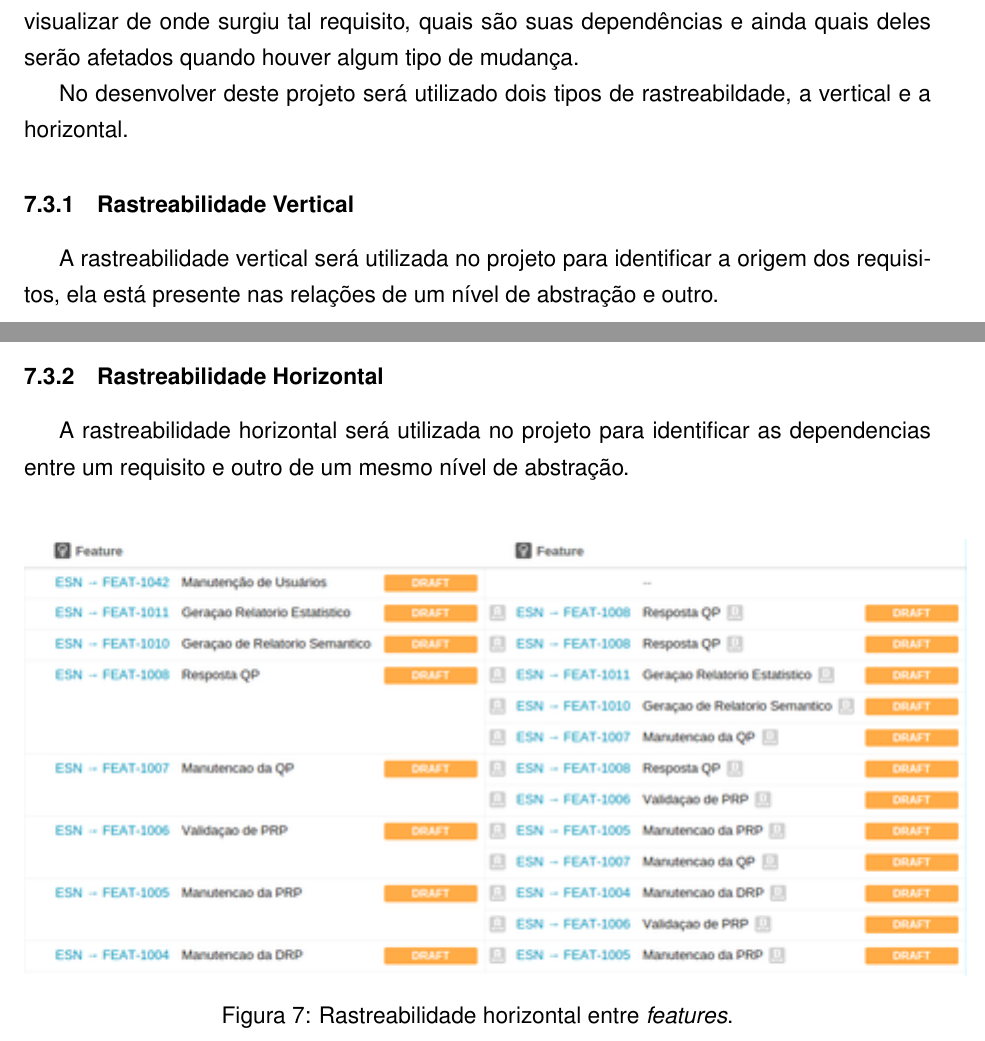
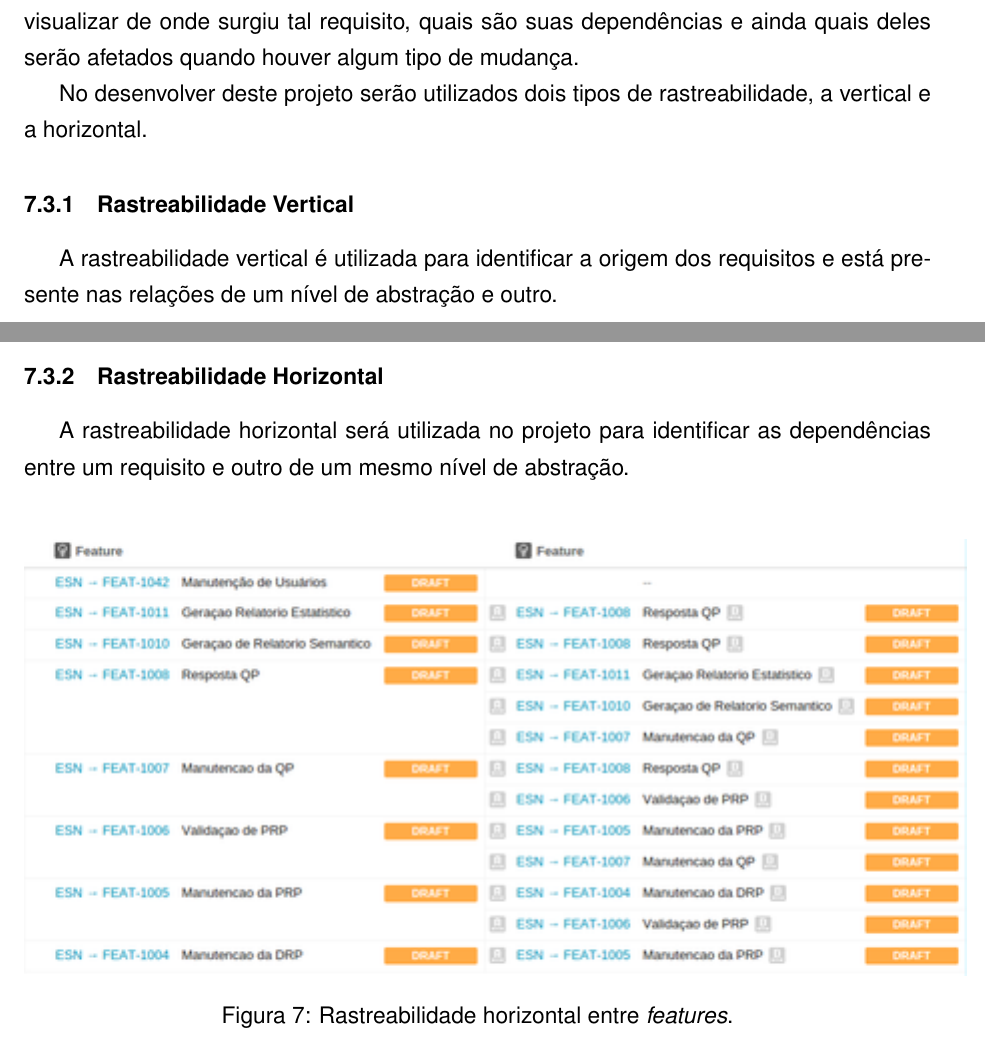
Before and after one commit to Requisitos7/RelatorioT2, a LaTeX document (main.tex, which reads conteudo/definicaoRequisitos.tex): two parts of pages 21 and 24 of 38, joined at a grey line, cut so that both start at the same text. Compiled offline with pdfLaTeX.

Commit message:
arrumando gramatica das rastreabilidades

```diff
--- a/conteudo/definicaoRequisitos.tex
+++ b/conteudo/definicaoRequisitos.tex
@@ -301,10 +301,10 @@
 
 	A rastreabilidade auxilia a engenharia de requisitos no controle dos requisitos, elementos de modelagem e outros artefatos do processo de software. Por meio dela, é possivel visualizar de onde surgiu tal requisito, quais são suas dependências e ainda quais deles serão afetados quando houver algum tipo de mudança.
 
-	No desenvolver deste projeto será utilizado dois tipos de rastreabildade, a vertical e a horizontal.
+	No desenvolver deste projeto serão utilizados dois tipos de rastreabilidade, a vertical e a horizontal.
 
 	\subsubsection{Rastreabilidade Vertical}
-	A rastreabilidade vertical será utilizada no projeto para identificar a origem dos requisitos, ela está presente nas relações de um nível de abstração e outro.\\
+	A rastreabilidade vertical é utilizada para identificar a origem dos requisitos e está presente nas relações de um nível de abstração e outro.\\
 
 		\begin{figure}[!htp]
 			\centering
@@ -336,7 +336,7 @@
 
 	\newpage
 	\subsubsection{Rastreabilidade Horizontal}
-	A rastreabilidade horizontal será utilizada no projeto para identificar as dependencias entre um requisito e outro de um mesmo nível de abstração.\\
+	A rastreabilidade horizontal será utilizada no projeto para identificar as dependências entre um requisito e outro de um mesmo nível de abstração.\\
 
 		\begin{figure}[!htp]
 			\centering
```
Also changed, not shown: RelatorioT2.pdf, conteudo/definicaoRequisitos.tex (2 more changed lines).
